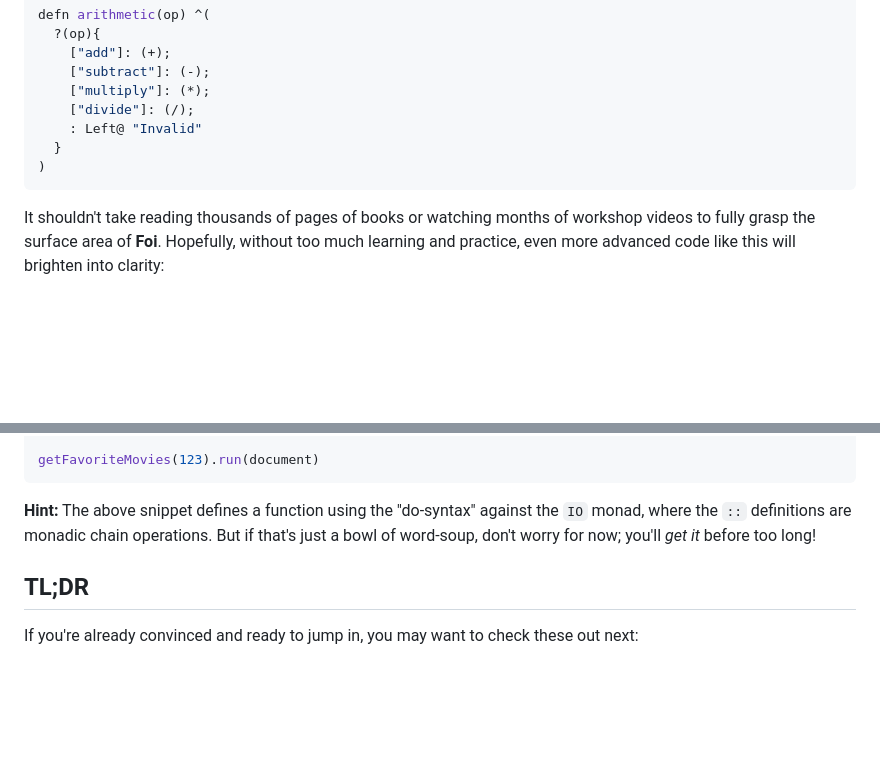
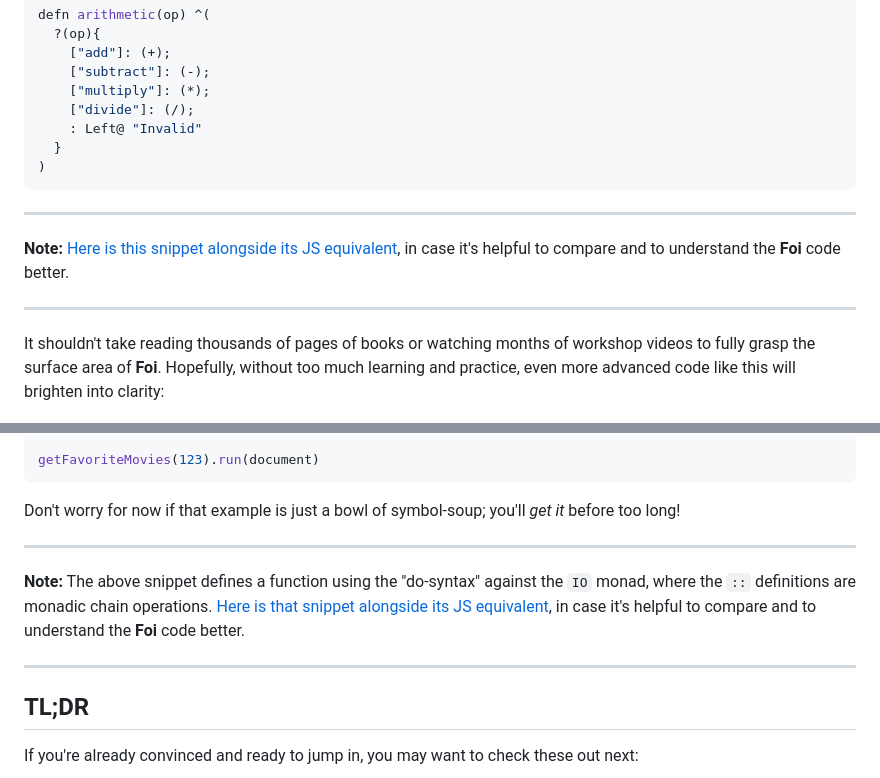
Before and after one commit to getify/foi-lang, a Markdown page: README.md, 2 parts joined by grey strips. Rendered like a GitHub page; blank space fills up the shorter version.

Commit message:
README: adding links to intro code snippets with comparisons to JS as well as analysis of 'symbol count'

````diff
--- a/README.md
+++ b/README.md
@@ -55,6 +55,12 @@ defn arithmetic(op) ^(
 )
 ```
 
+----
+
+**Note:** [Here is this snippet alongside its JS equivalent](https://gist.github.com/getify/faedec7c918a09820fef91519a9d1b69), in case it's helpful to compare and to understand the **Foi** code better.
+
+----
+
 It shouldn't take reading thousands of pages of books or watching months of workshop videos to fully grasp the surface area of **Foi**. Hopefully, without too much learning and practice, even more advanced code like this will brighten into clarity:
 
 ```java
@@ -76,7 +82,13 @@ defn getFavoriteMovies(userID) ^(IO ~<< {
 getFavoriteMovies(123).run(document)
 ```
 
-**Hint:** The above snippet defines a function using the "do-syntax" against the `IO` monad, where the `::` definitions are monadic chain operations. But if that's just a bowl of word-soup, don't worry for now; you'll *get it* before too long!
+Don't worry for now if that example is just a bowl of symbol-soup; you'll *get it* before too long!
+
+----
+
+**Note:** The above snippet defines a function using the "do-syntax" against the `IO` monad, where the `::` definitions are monadic chain operations. [Here is that snippet alongside its JS equivalent](https://gist.github.com/getify/3542996ab54b5be2a648ecfcb6bb6bc8), in case it's helpful to compare and to understand the **Foi** code better.
+
+----
 
 ## TL;DR
 
````
